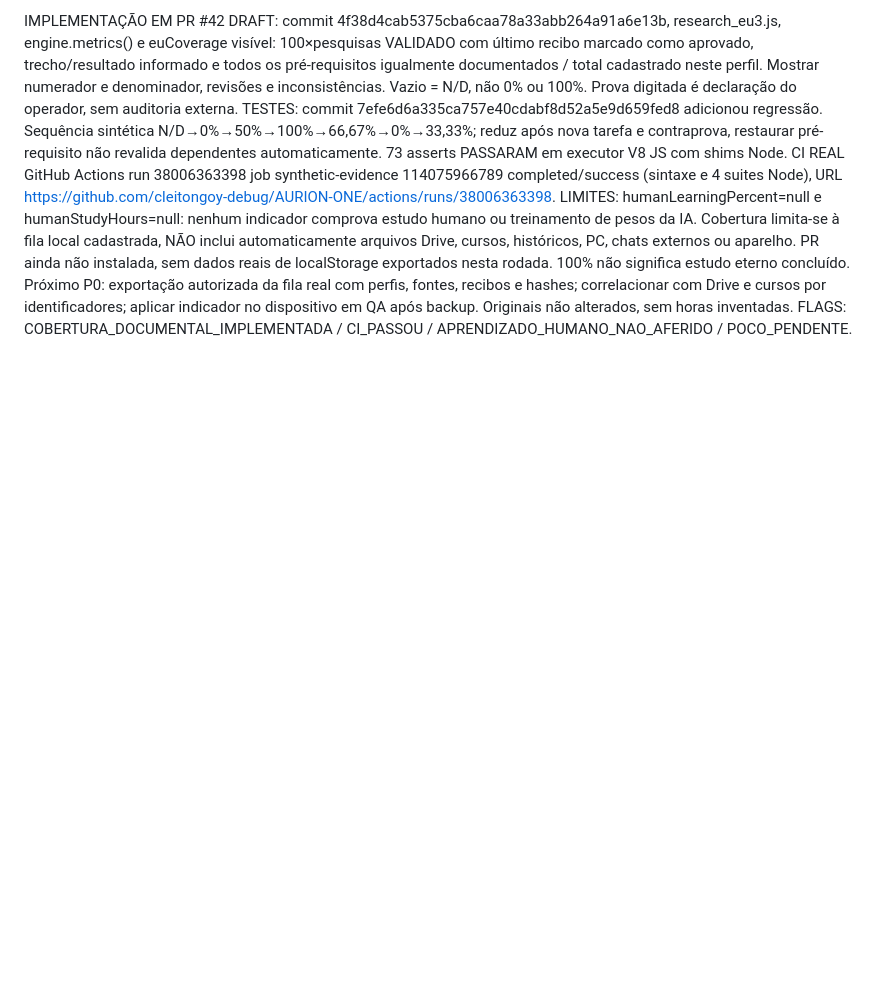
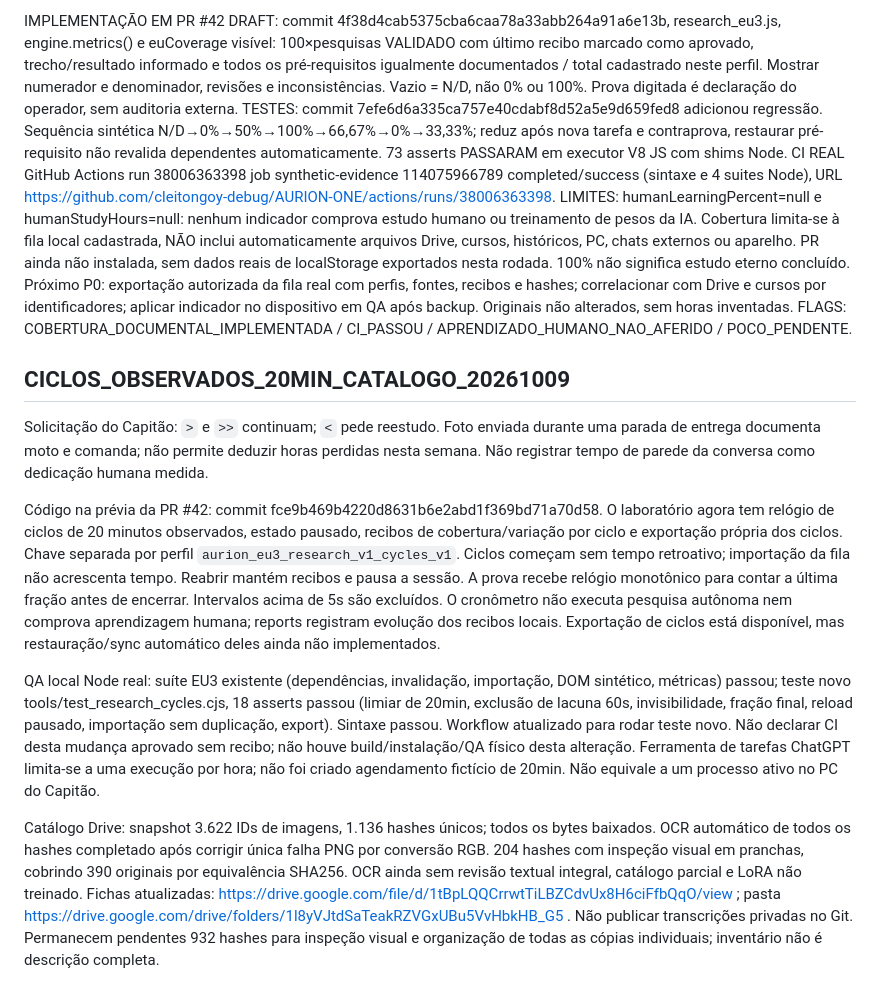
Before and after one commit to cleitongoy-debug/AURION-ONE, a Markdown page: LABORATORIO_EU3_20261009.md, the part around the change. GitHub-like rendering; blank space fills up the shorter version.

Commit message:
docs(eu3): record cycle clock proof and image catalog actual coverage

```diff
--- a/LABORATORIO_EU3_20261009.md
+++ b/LABORATORIO_EU3_20261009.md
@@ -473,3 +473,13 @@ IMPLEMENTAÇÃO EM PR #42 DRAFT: commit 4f38d4cab5375cba6caa78a33abb264a91a6e13b
 TESTES: commit 7efe6d6a335ca757e40cdabf8d52a5e9d659fed8 adicionou regressão. Sequência sintética N/D→0%→50%→100%→66,67%→0%→33,33%; reduz após nova tarefa e contraprova, restaurar pré-requisito não revalida dependentes automaticamente. 73 asserts PASSARAM em executor V8 JS com shims Node. CI REAL GitHub Actions run 38006363398 job synthetic-evidence 114075966789 completed/success (sintaxe e 4 suites Node), URL https://github.com/cleitongoy-debug/AURION-ONE/actions/runs/38006363398.
 LIMITES: humanLearningPercent=null e humanStudyHours=null: nenhum indicador comprova estudo humano ou treinamento de pesos da IA. Cobertura limita-se à fila local cadastrada, NÃO inclui automaticamente arquivos Drive, cursos, históricos, PC, chats externos ou aparelho. PR ainda não instalada, sem dados reais de localStorage exportados nesta rodada. 100% não significa estudo eterno concluído.
 Próximo P0: exportação autorizada da fila real com perfis, fontes, recibos e hashes; correlacionar com Drive e cursos por identificadores; aplicar indicador no dispositivo em QA após backup. Originais não alterados, sem horas inventadas. FLAGS: COBERTURA_DOCUMENTAL_IMPLEMENTADA / CI_PASSOU / APRENDIZADO_HUMANO_NAO_AFERIDO / POCO_PENDENTE.
+
+
+## CICLOS_OBSERVADOS_20MIN_CATALOGO_20261009
+Solicitação do Capitão: `>` e `>>` continuam; `<` pede reestudo. Foto enviada durante uma parada de entrega documenta moto e comanda; não permite deduzir horas perdidas nesta semana. Não registrar tempo de parede da conversa como dedicação humana medida.
+
+Código na prévia da PR #42: commit fce9b469b4220d8631b6e2abd1f369bd71a70d58. O laboratório agora tem relógio de ciclos de 20 minutos observados, estado pausado, recibos de cobertura/variação por ciclo e exportação própria dos ciclos. Chave separada por perfil `aurion_eu3_research_v1_cycles_v1`. Ciclos começam sem tempo retroativo; importação da fila não acrescenta tempo. Reabrir mantém recibos e pausa a sessão. A prova recebe relógio monotônico para contar a última fração antes de encerrar. Intervalos acima de 5s são excluídos. O cronômetro não executa pesquisa autônoma nem comprova aprendizagem humana; reports registram evolução dos recibos locais. Exportação de ciclos está disponível, mas restauração/sync automático deles ainda não implementados.
+
+QA local Node real: suíte EU3 existente (dependências, invalidação, importação, DOM sintético, métricas) passou; teste novo tools/test_research_cycles.cjs, 18 asserts passou (limiar de 20min, exclusão de lacuna 60s, invisibilidade, fração final, reload pausado, importação sem duplicação, export). Sintaxe passou. Workflow atualizado para rodar teste novo. Não declarar CI desta mudança aprovado sem recibo; não houve build/instalação/QA físico desta alteração. Ferramenta de tarefas ChatGPT limita-se a uma execução por hora; não foi criado agendamento fictício de 20min. Não equivale a um processo ativo no PC do Capitão.
+
+Catálogo Drive: snapshot 3.622 IDs de imagens, 1.136 hashes únicos; todos os bytes baixados. OCR automático de todos os hashes completado após corrigir única falha PNG por conversão RGB. 204 hashes com inspeção visual em pranchas, cobrindo 390 originais por equivalência SHA256. OCR ainda sem revisão textual integral, catálogo parcial e LoRA não treinado. Fichas atualizadas: https://drive.google.com/file/d/1tBpLQQCrrwtTiLBZCdvUx8H6ciFfbQqO/view ; pasta https://drive.google.com/drive/folders/1l8yVJtdSaTeakRZVGxUBu5VvHbkHB_G5 . Não publicar transcrições privadas no Git. Permanecem pendentes 932 hashes para inspeção visual e organização de todas as cópias individuais; inventário não é descrição completa.
```
